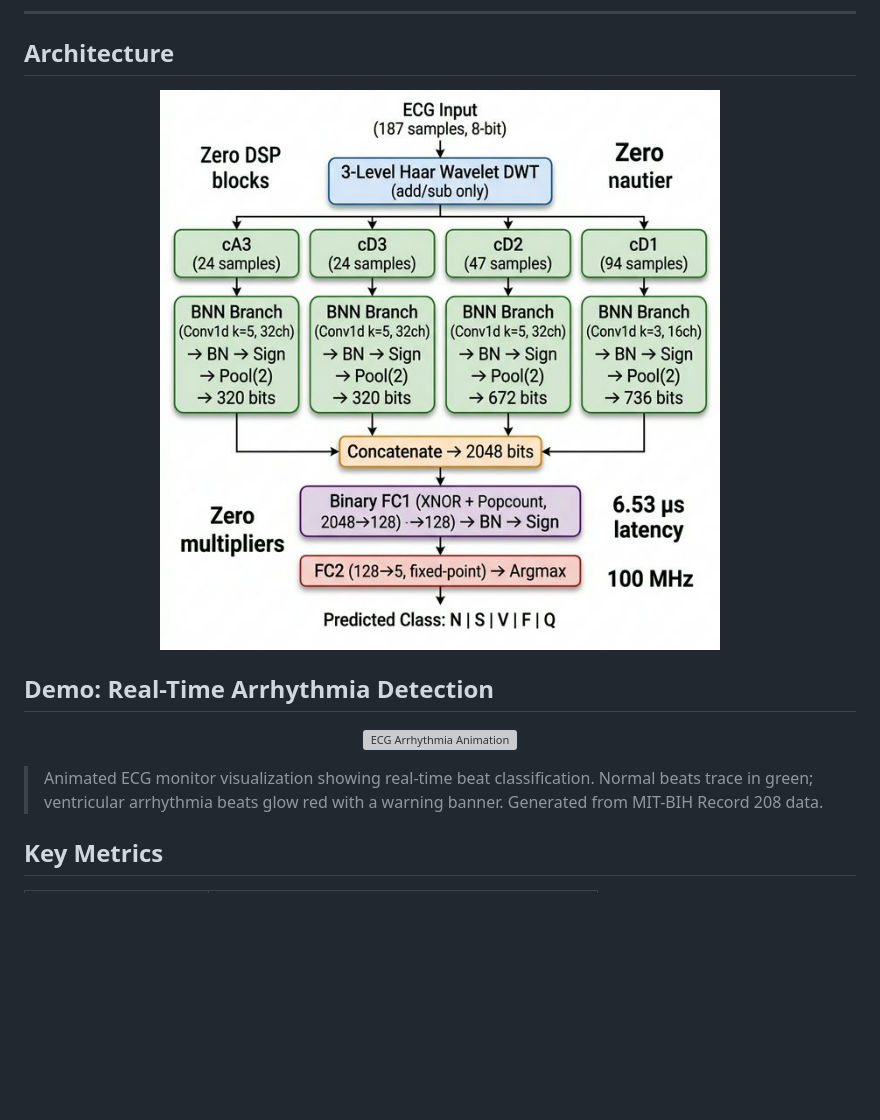
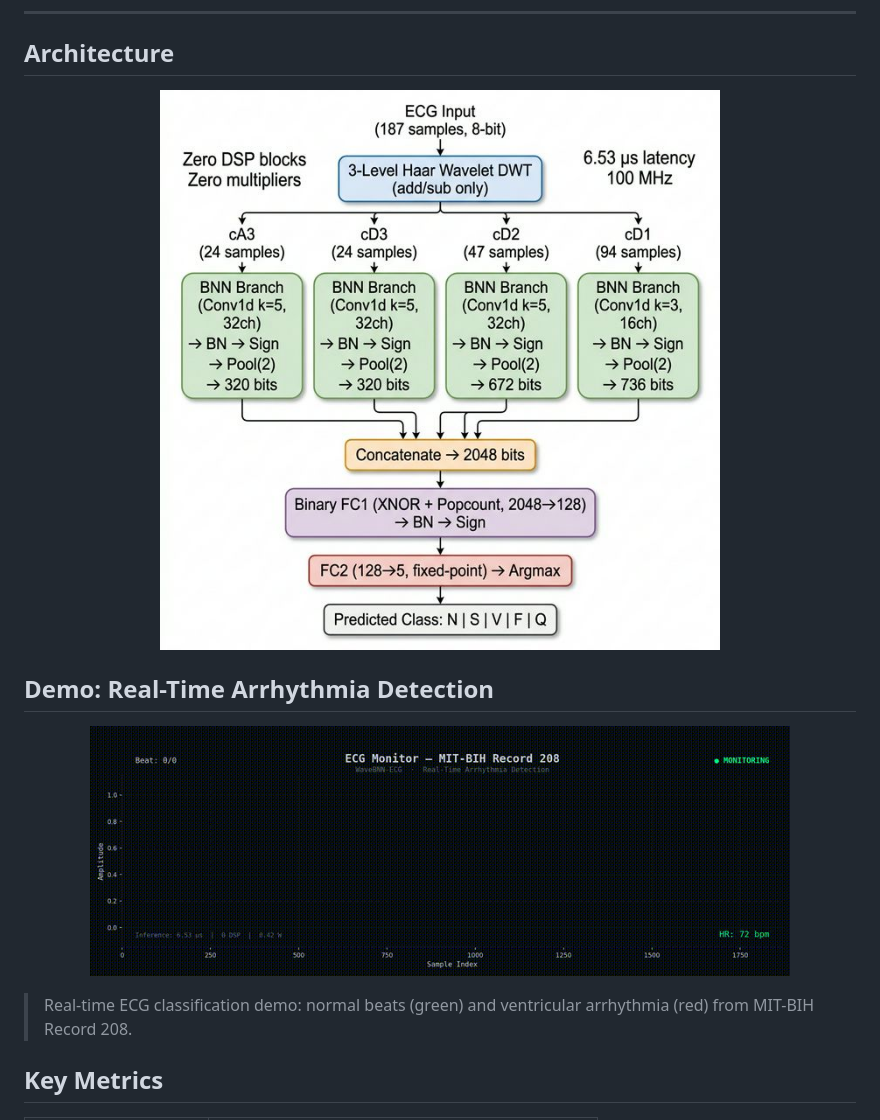
Before and after one commit to StackedArchitect/FPGA_Hack, a Markdown page: README.md, the part around the change. GitHub-like rendering; pictures changed too: docs/architecture.png, software/results/ecg_arrhythmia_demo.gif (added); blank space fills up the shorter version; grey boxes are pictures that could not be loaded.

Commit message:
Fix arch diagram, add GIF demo, delete old TBs

```diff
--- a/README.md
+++ b/README.md
@@ -15,10 +15,10 @@ A novel FPGA-accelerated edge AI system that combines **Haar wavelet decompositi
 ## Demo: Real-Time Arrhythmia Detection
 
 <p align="center">
-  <img src="software/results/ecg_arrhythmia_animation.mp4" alt="ECG Arrhythmia Animation" width="700"/>
+  <img src="software/results/ecg_arrhythmia_demo.gif" alt="ECG Arrhythmia Animation" width="700"/>
 </p>
 
-> Animated ECG monitor visualization showing real-time beat classification. Normal beats trace in green; ventricular arrhythmia beats glow red with a warning banner. Generated from MIT-BIH Record 208 data.
+> Real-time ECG classification demo: normal beats (green) and ventricular arrhythmia (red) from MIT-BIH Record 208.
 
 ## Key Metrics
 
```
Also changed, not shown: 5 other files.
